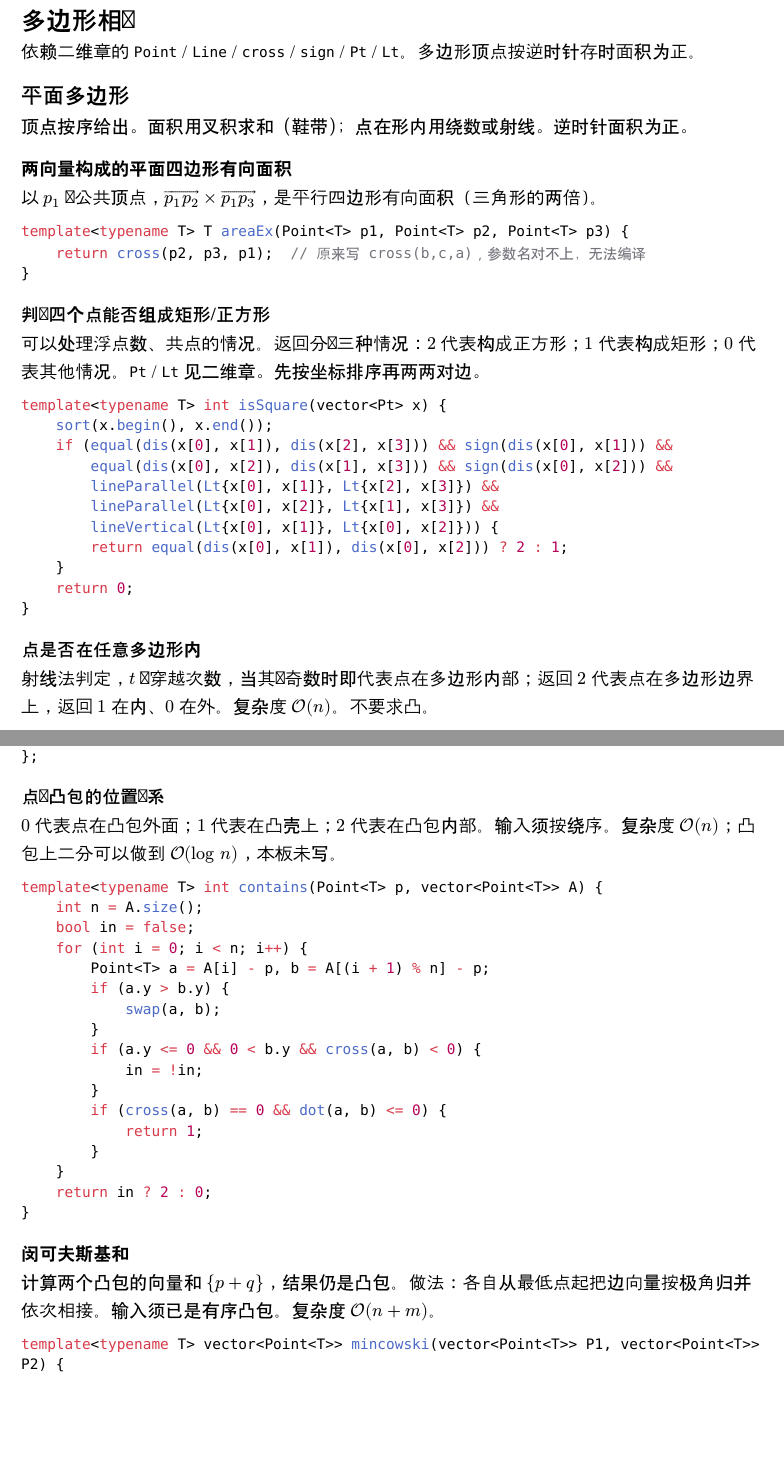
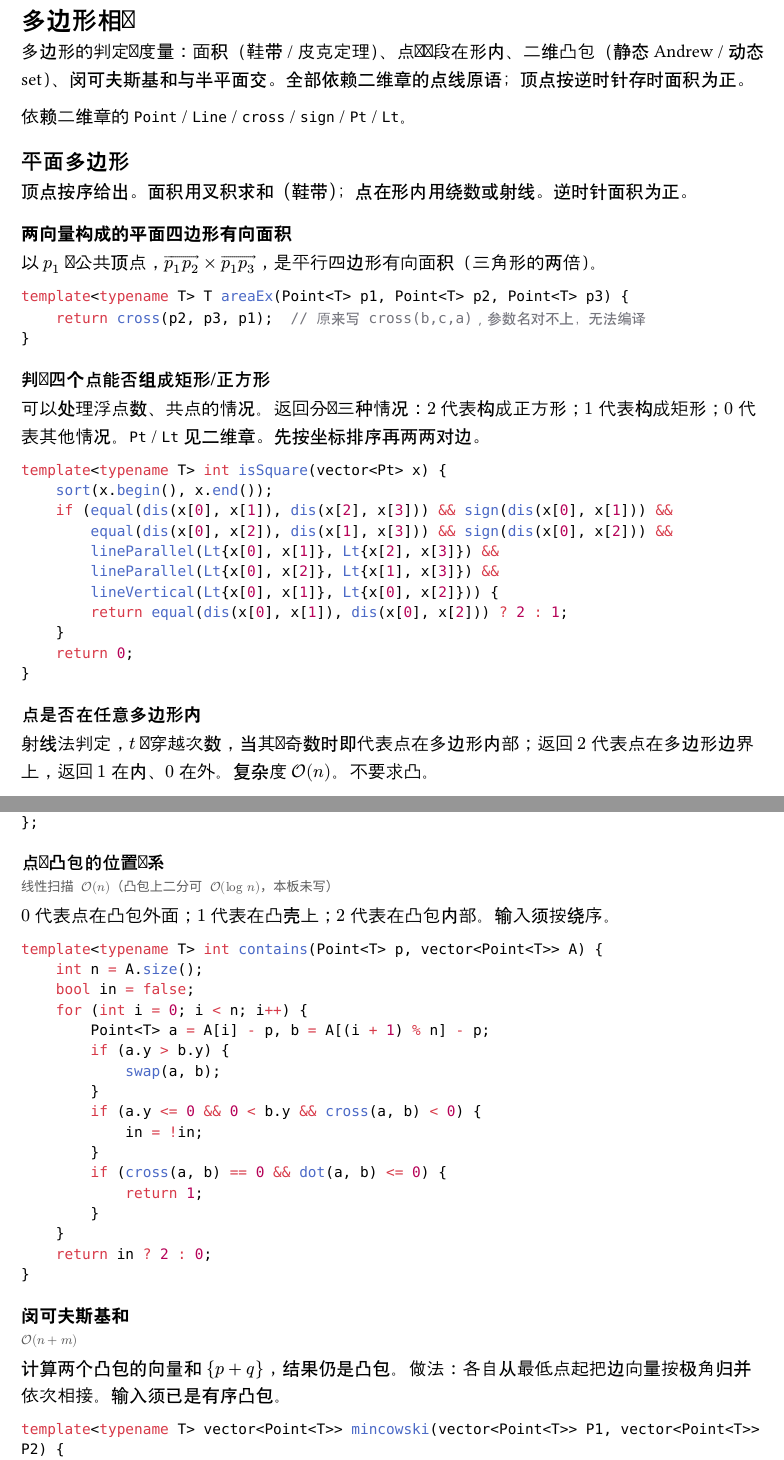
Before and after one commit to EmptyDust/Templates-XCPC, a Typst document (chapters/多边形相关.typ): two parts of pages 1 and 6 of 7 before the commit and two parts of pages 1 and 6 of 8 after it, joined at a grey line, cut so that both start at the same text, the shorter picture padded with empty space. Compiled offline with Typst 0.15.

Commit message:
多边形相关、三维几何：版式词汇落地——章引、specline、坑点条
多边形章补章引；Andrew 凸包/点与凸包位置/闵可夫斯基和复杂度
拆出 specline，动态凸包 Line 与二维章冲突提为 pitfall。三维章
补章引，点到平面垂足须有向距离提为 pitfall（API 与例题复杂度
保持原内联风格）。

````diff
--- a/chapters/多边形相关.typ
+++ b/chapters/多边形相关.typ
@@ -2,7 +2,9 @@
 
 = 多边形相关
 <多边形相关>
-依赖二维章的 `Point` / `Line` / `cross` / `sign` / `Pt` / `Lt`。多边形顶点按逆时针存时面积为正。
+多边形的判定与度量：面积（鞋带 / 皮克定理）、点与线段在形内、二维凸包（静态 Andrew / 动态set）、闵可夫斯基和与半平面交。全部依赖二维章的点线原语；顶点按逆时针存时面积为正。
+
+依赖二维章的 `Point` / `Line` / `cross` / `sign` / `Pt` / `Lt`。
 
 == 平面多边形
 <平面多边形>
@@ -180,7 +182,8 @@ int inPolygonGrid(vector<Point<int>> p) { // 多边形内
 
 === 获取二维静态凸包（Andrew 算法）
 <获取二维静态凸包andrew-算法>
-按 $x$ 排序后两遍扫描、叉积弹栈分别构造下壳与上壳，$cal(O)(N "log" N)$（瓶颈在排序）。`flag=0` 边上的点也加入（不严格）；`flag=1` 不加入（严格）。返回逆时针，起点最左下。
+#specline([#O($N "log" N$)（瓶颈在排序）])
+按 $x$ 排序后两遍扫描、叉积弹栈分别构造下壳与上壳。`flag=0` 边上的点也加入（不严格）；`flag=1` 不加入（严格）。返回逆时针，起点最左下。
 
 ```cpp
 template<typename T> vector<Point<T>> staticConvexHull(vector<Point<T>> A, int flag = 1) {
@@ -303,7 +308,8 @@ struct ConvexHull {
 
 === 点与凸包的位置关系
 <点与凸包的位置关系>
-$0$ 代表点在凸包外面；$1$ 代表在凸壳上；$2$ 代表在凸包内部。输入须按绕序。复杂度 $cal(O)(n)$；凸包上二分可以做到 $cal(O)("log" n)$，本板未写。
+#specline([线性扫描 #O($n$)（凸包上二分可 #O($"log" n$)，本板未写）])
+$0$ 代表点在凸包外面；$1$ 代表在凸壳上；$2$ 代表在凸包内部。输入须按绕序。
 
 ```cpp
 template<typename T> int contains(Point<T> p, vector<Point<T>> A) {
@@ -327,7 +333,8 @@ template<typename T> int contains(Point<T> p, vector<Point<T>> A) {
 
 === 闵可夫斯基和
 <闵可夫斯基和>
-计算两个凸包的向量和 ${ p + q }$，结果仍是凸包。做法：各自从最低点起把边向量按极角归并依次相接。输入须已是有序凸包。复杂度 $cal(O)(n + m)$。
+#specline([#O($n + m$)])
+计算两个凸包的向量和 ${ p + q }$，结果仍是凸包。做法：各自从最低点起把边向量按极角归并依次相接。输入须已是有序凸包。
 
 ```cpp
 template<typename T> vector<Point<T>> mincowski(vector<Point<T>> P1, vector<Point<T>> P2) {
````
Also changed, not shown: chapters/三维几何及常见例题.typ (+5 -1 lines), chapters/多边形相关.typ (4 more changed lines).
